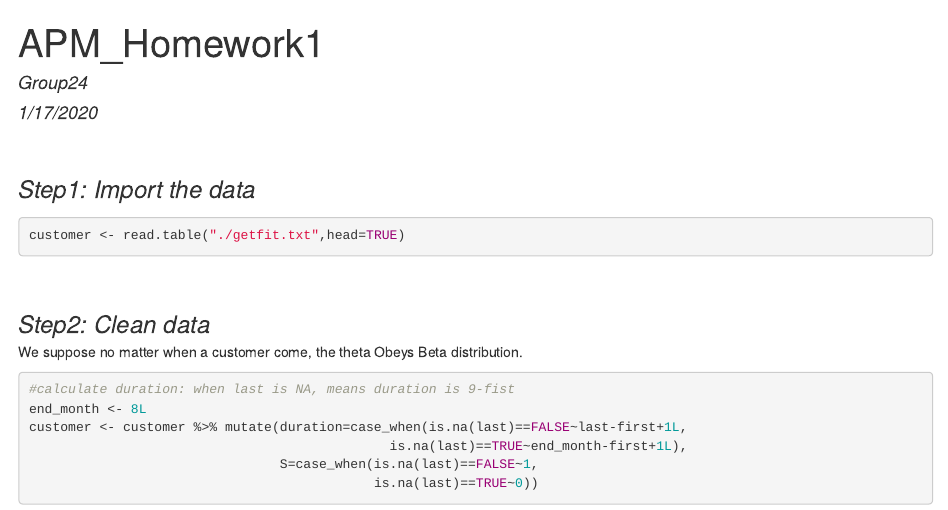
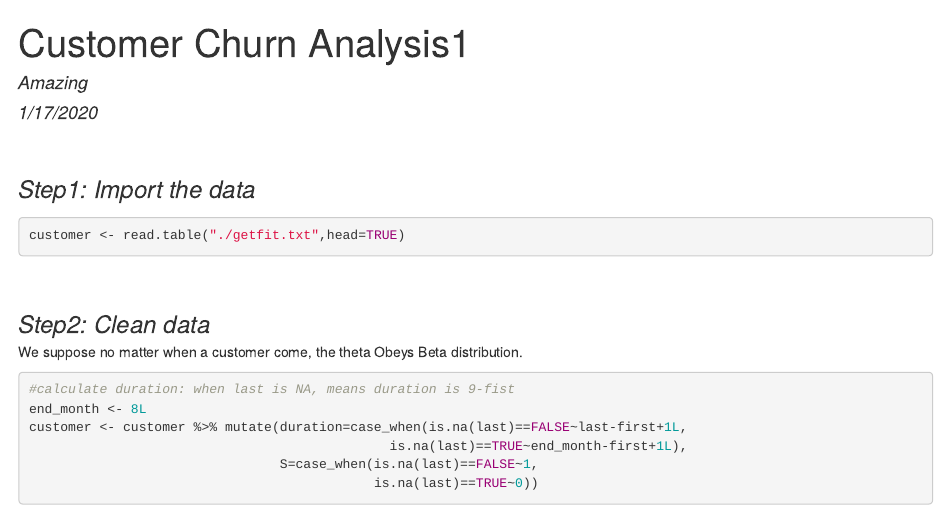
Before and after one commit to JoyYuan-source/Customer-Churn-Analysis1, an R Markdown document (BG Model.Rmd): the page in a window 1100 px wide, from its top. Rendered offline with R 4.5, knitr and Pandoc, with nearby package versions.

Commit message:
Update BG Model.Rmd

```diff
--- a/BG Model.Rmd
+++ b/BG Model.Rmd
@@ -1,6 +1,6 @@
 ---
-title: "APM_Homework1</font>"
-author: "*Group24*"
+title: "Customer Churn Analysis1</font>"
+author: "*Amazing*"
 date: "*1/17/2020*"
 output:
   html_notebook:
```
